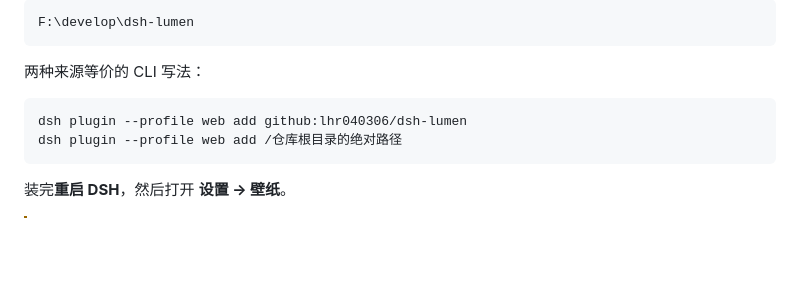
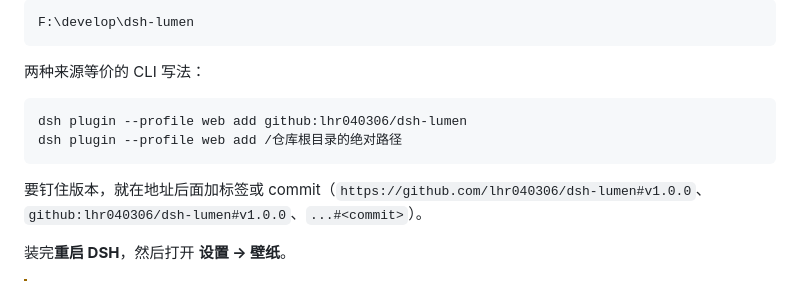
Before and after one commit to lhr040306/dsh-lumen, a Markdown page: README.md, the part around the change. Rendered like a GitHub page; blank space fills up the shorter version.

````diff
--- a/README.md
+++ b/README.md
@@ -136,6 +136,8 @@ dsh plugin --profile web add github:lhr040306/dsh-lumen
 dsh plugin --profile web add /仓库根目录的绝对路径
 ```
 
+要钉住版本，就在地址后面加标签或 commit（`https://github.com/lhr040306/dsh-lumen#v1.0.0`、`github:lhr040306/dsh-lumen#v1.0.0`、`...#<commit>`）。
+
 装完**重启 DSH**，然后打开 **设置 → 壁纸**。
 
 > [!WARNING]
````
Also changed, not shown: docs/INSTALL.md (+3 -2 lines).
